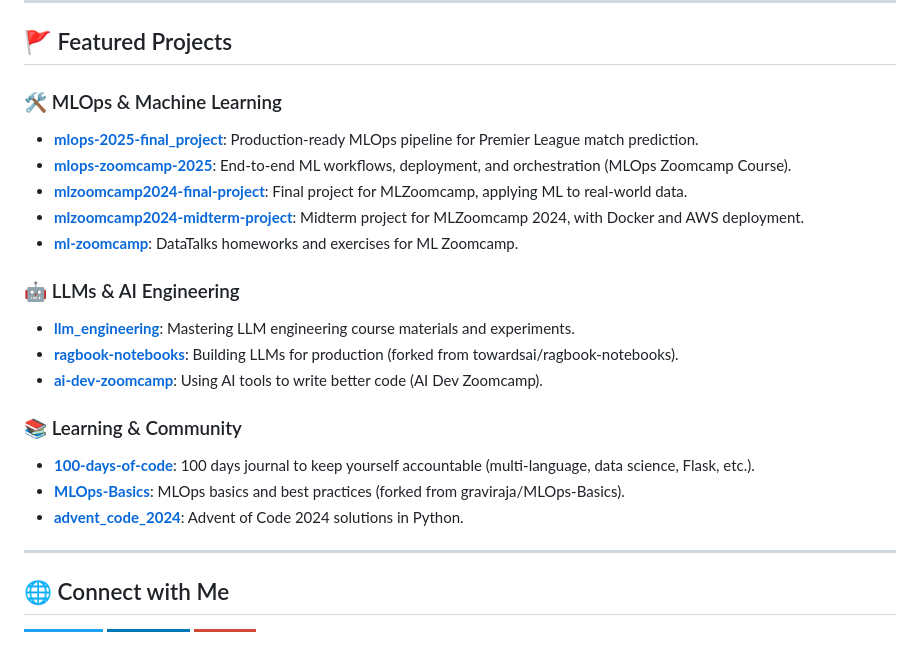
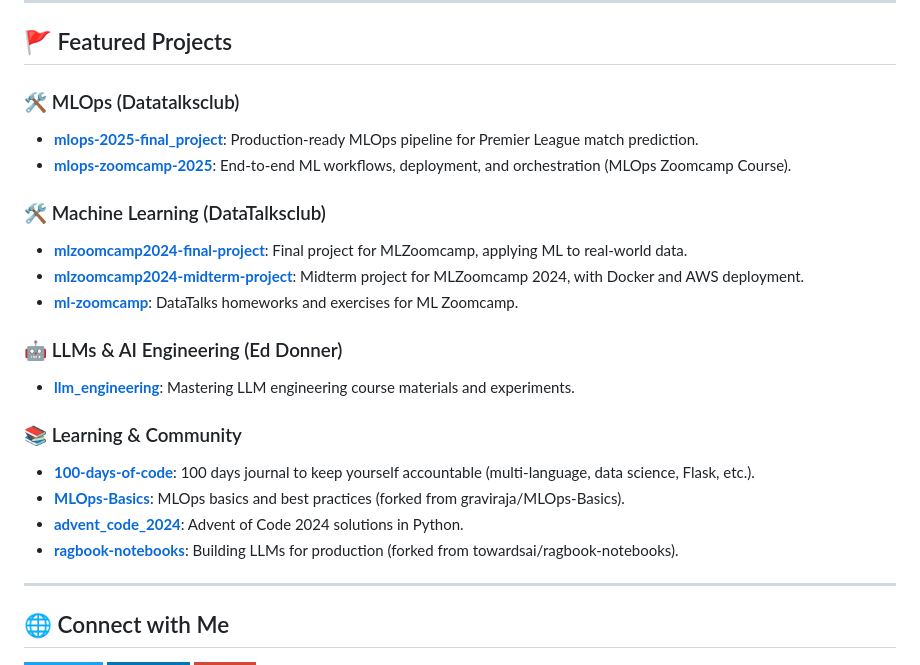
Before and after one commit to RuiFSP/RuiFSP, a Markdown page: README.md, the part around the change. Drawn GitHub-style; badges without logos.

Commit message:
Refactor project sections in README.md for better organization and clarity

```diff
--- a/README.md
+++ b/README.md
@@ -56,22 +56,24 @@ Hello! I'm Rui Pinto, a passionate data science and analytics practitioner based
 
 ## 🚩 Featured Projects
 
-### 🛠️ MLOps & Machine Learning
+### 🛠️ MLOps (Datatalksclub)
 - [**mlops-2025-final_project**](https://github.com/RuiFSP/mlops-2025-final_project): Production-ready MLOps pipeline for Premier League match prediction.
 - [**mlops-zoomcamp-2025**](https://github.com/RuiFSP/mlops-zoomcamp-2025): End-to-end ML workflows, deployment, and orchestration (MLOps Zoomcamp Course).
+
+### 🛠️ Machine Learning (DataTalksclub)
 - [**mlzoomcamp2024-final-project**](https://github.com/RuiFSP/mlzoomcamp2024-final-project): Final project for MLZoomcamp, applying ML to real-world data.
 - [**mlzoomcamp2024-midterm-project**](https://github.com/RuiFSP/mlzoomcamp2024-midterm-project): Midterm project for MLZoomcamp 2024, with Docker and AWS deployment.
 - [**ml-zoomcamp**](https://github.com/RuiFSP/ml-zoomcamp): DataTalks homeworks and exercises for ML Zoomcamp.
 
-### 🤖 LLMs & AI Engineering
+### 🤖 LLMs & AI Engineering (Ed Donner)
 - [**llm_engineering**](https://github.com/RuiFSP/llm_engineering): Mastering LLM engineering course materials and experiments.
-- [**ragbook-notebooks**](https://github.com/RuiFSP/ragbook-notebooks): Building LLMs for production (forked from towardsai/ragbook-notebooks).
-- [**ai-dev-zoomcamp**](https://github.com/RuiFSP/ai-dev-zoomcamp): Using AI tools to write better code (AI Dev Zoomcamp).
+
 
 ### 📚 Learning & Community
 - [**100-days-of-code**](https://github.com/RuiFSP/100-days-of-code): 100 days journal to keep yourself accountable (multi-language, data science, Flask, etc.).
 - [**MLOps-Basics**](https://github.com/RuiFSP/MLOps-Basics): MLOps basics and best practices (forked from graviraja/MLOps-Basics).
 - [**advent_code_2024**](https://github.com/RuiFSP/advent_code_2024): Advent of Code 2024 solutions in Python.
+- [**ragbook-notebooks**](https://github.com/RuiFSP/ragbook-notebooks): Building LLMs for production (forked from towardsai/ragbook-notebooks).
 
 ---
 ## 🌐 Connect with Me
```
